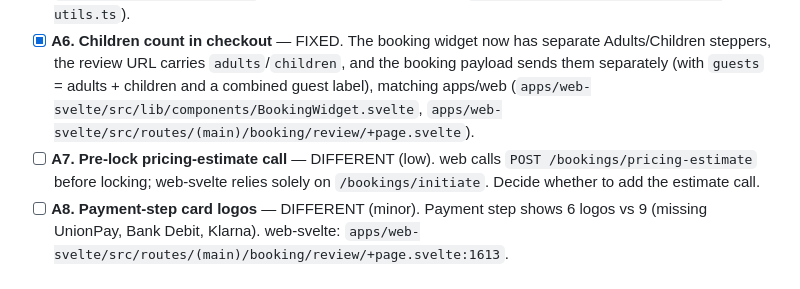
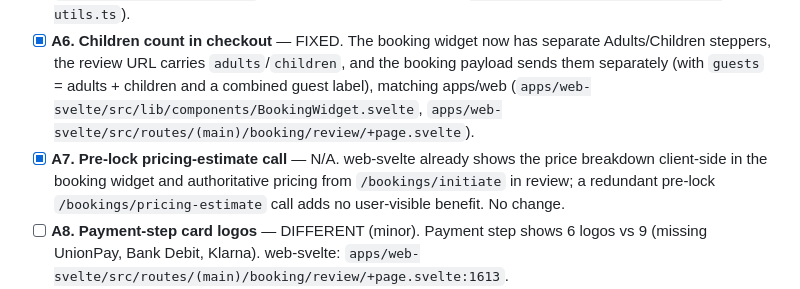
Before and after one commit to foxtech077/Zika-Booking, a Markdown page: SVELTE_PORT_TODO.md, the part around the change. GitHub-like rendering.

Commit message:
docs: record pre-lock pricing-estimate as not a real gap
web-svelte already presents pricing client-side and via /bookings/initiate, so
the redundant pre-lock pricing-estimate call is skipped.

```diff
--- a/SVELTE_PORT_TODO.md
+++ b/SVELTE_PORT_TODO.md
@@ -19,7 +19,7 @@ Scope notes: the provider dashboard and Stripe Connect (section E) are a large,
 - [x] **A4. Post-checkout "Ready to review" CTA** — FIXED. The booking review page stores the booking/listing review context at payment capture, and the listing detail page renders a "Ready to review" CTA (GiveReviewEntry equivalent) for that listing, linking to the reviews screen (`apps/web-svelte/src/routes/(main)/booking/review/+page.svelte`, `apps/web-svelte/src/routes/(main)/listings/[category]/[id]/+page.svelte`, `src/lib/review-context.ts`).
 - [x] **A5. Cancellation policy label on booking detail** — FIXED. Both booking detail pages (`my-bookings/[id]` and `bookings/[code]`) now render a "Cancellation Policy" card using a shared `CANCELLATION_POLICY_LABEL` mapping, matching apps/web (`apps/web-svelte/src/lib/booking-utils.ts`).
 - [x] **A6. Children count in checkout** — FIXED. The booking widget now has separate Adults/Children steppers, the review URL carries `adults`/`children`, and the booking payload sends them separately (with `guests` = adults + children and a combined guest label), matching apps/web (`apps/web-svelte/src/lib/components/BookingWidget.svelte`, `apps/web-svelte/src/routes/(main)/booking/review/+page.svelte`).
-- [ ] **A7. Pre-lock pricing-estimate call** — DIFFERENT (low). web calls `POST /bookings/pricing-estimate` before locking; web-svelte relies solely on `/bookings/initiate`. Decide whether to add the estimate call.
+- [x] **A7. Pre-lock pricing-estimate call** — N/A. web-svelte already shows the price breakdown client-side in the booking widget and authoritative pricing from `/bookings/initiate` in review; a redundant pre-lock `/bookings/pricing-estimate` call adds no user-visible benefit. No change.
 - [ ] **A8. Payment-step card logos** — DIFFERENT (minor). Payment step shows 6 logos vs 9 (missing UnionPay, Bank Debit, Klarna). web-svelte: `apps/web-svelte/src/routes/(main)/booking/review/+page.svelte:1613`.
 - [ ] **A9. Message-host gating** — DIFFERENT. web shows the message-host entry for any listing; web-svelte gates it behind `allowPreBooking && auth.isAuthenticated`. web-svelte: `apps/web-svelte/src/routes/(main)/listings/[category]/[id]/+page.svelte:379-399`. Decide whether to relax the gate.
 
```
